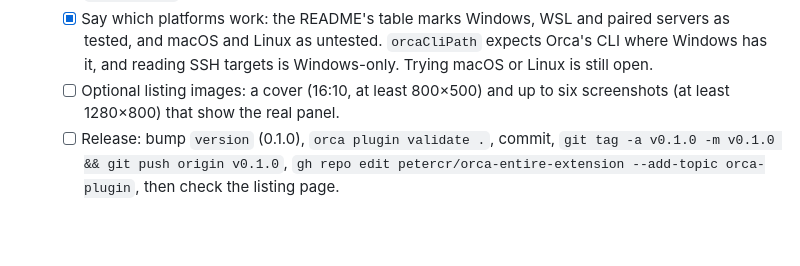
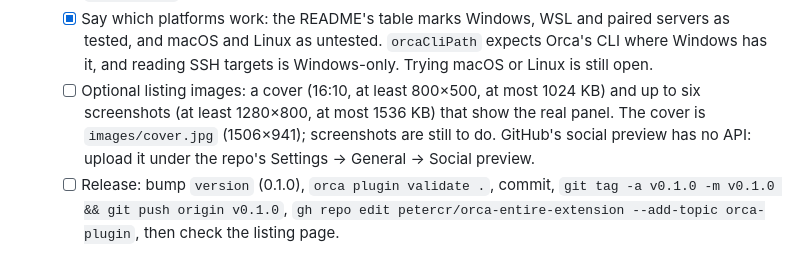
Before and after one commit to petercr/orca-entire-extension, a Markdown page: docs/PLAN.md, the part around the change. GitHub-like rendering; blank space fills up the shorter version.

Commit message:
Add a cover image for the plugin page and the README
images/cover.jpg is the artwork cropped to the catalog's recommended 16:10 (1506x941) from the
bridge side, so all the text stays, and saved as a 392 KB JPEG under the 1024 KB limit. The
manifest's cover points at it with alt text, and the README opens with it.

Co-Authored-By: Claude Opus 5.5 <noreply@anthropic.com>
Entire-Checkpoint: 01M6RZNR84EMV04SNQJ6BFMWYX

```diff
--- a/docs/PLAN.md
+++ b/docs/PLAN.md
@@ -151,8 +151,10 @@ plugin is the only one. For GitHub repos it sits beside Orca's GitHub support.
   - [x] Say which platforms work: the README's table marks Windows, WSL and paired servers as tested,
         and macOS and Linux as untested. `orcaCliPath` expects Orca's CLI where Windows has it, and
         reading SSH targets is Windows-only. Trying macOS or Linux is still open.
-  - [ ] Optional listing images: a cover (16:10, at least 800×500) and up to six screenshots (at
-        least 1280×800) that show the real panel.
+  - [ ] Optional listing images: a cover (16:10, at least 800×500, at most 1024 KB) and up to six
+        screenshots (at least 1280×800, at most 1536 KB) that show the real panel. The cover is
+        `images/cover.jpg` (1506×941); screenshots are still to do. GitHub's social preview has no
+        API: upload it under the repo's Settings → General → Social preview.
   - [ ] Release: bump `version` (0.1.0), `orca plugin validate .`, commit, `git tag -a v0.1.0 -m
         v0.1.0 && git push origin v0.1.0`, `gh repo edit petercr/orca-entire-extension --add-topic
         orca-plugin`, then check the listing page.
```
Also changed, not shown: README.md (+2 -0 lines), images/cover.jpg (added), 1 other file.
